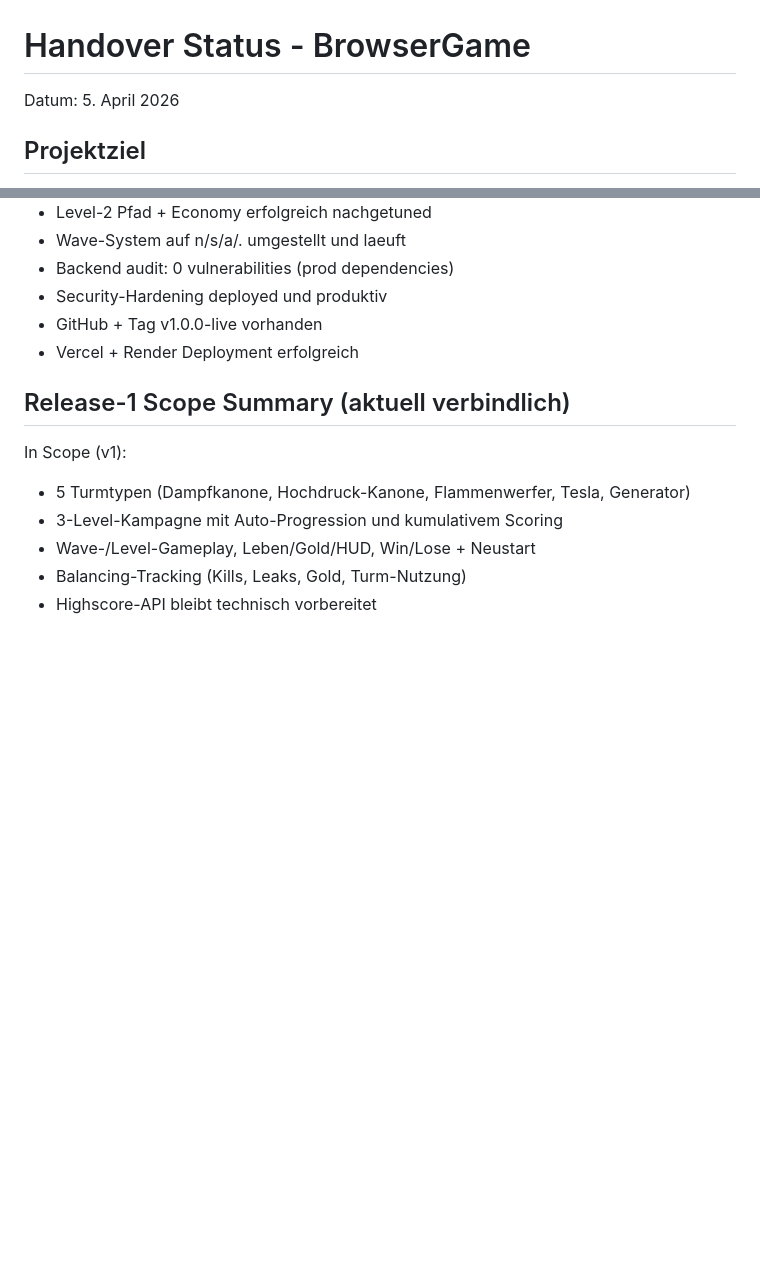
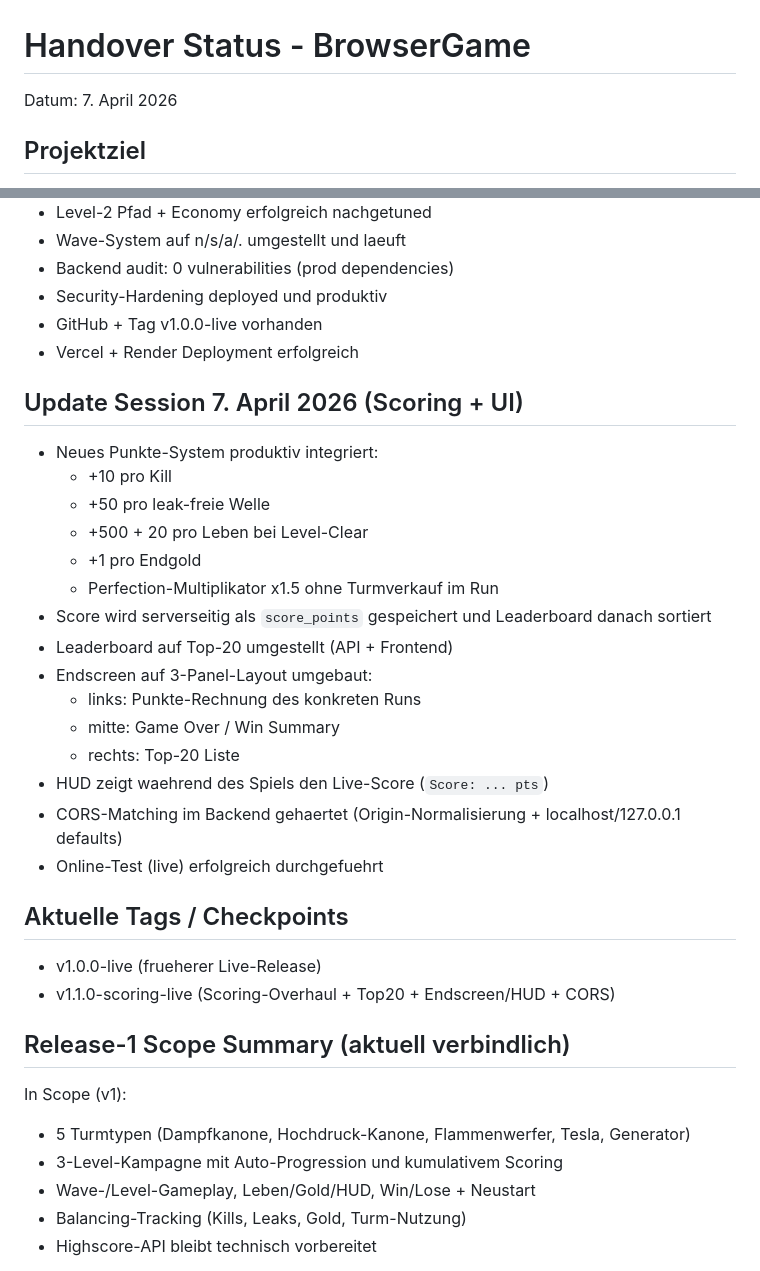
Before and after one commit to petertuete/steampunkTowerDefense, a Markdown page: HANDOVER_STATUS.md, 2 parts joined by grey strips. Rendered like a GitHub page; blank space fills up the shorter version.

Commit message:
Wrap up session with scoring overhaul handover notes

```diff
--- a/HANDOVER_STATUS.md
+++ b/HANDOVER_STATUS.md
@@ -1,6 +1,6 @@
 # Handover Status - BrowserGame
 
-Datum: 5. April 2026
+Datum: 7. April 2026
 
 ## Projektziel
 Steampunk Pixel-Art Tower Defense als spec-driven Vibe-Coding-Projekt, zuerst lokal kostenlos, spaeter onlinefaehig.
@@ -108,6 +108,27 @@ Wichtig:
 - GitHub + Tag v1.0.0-live vorhanden
 - Vercel + Render Deployment erfolgreich
 
+## Update Session 7. April 2026 (Scoring + UI)
+- Neues Punkte-System produktiv integriert:
+   - +10 pro Kill
+   - +50 pro leak-freie Welle
+   - +500 + 20 pro Leben bei Level-Clear
+   - +1 pro Endgold
+   - Perfection-Multiplikator x1.5 ohne Turmverkauf im Run
+- Score wird serverseitig als `score_points` gespeichert und Leaderboard danach sortiert
+- Leaderboard auf Top-20 umgestellt (API + Frontend)
+- Endscreen auf 3-Panel-Layout umgebaut:
+   - links: Punkte-Rechnung des konkreten Runs
+   - mitte: Game Over / Win Summary
+   - rechts: Top-20 Liste
+- HUD zeigt waehrend des Spiels den Live-Score (`Score: ... pts`)
+- CORS-Matching im Backend gehaertet (Origin-Normalisierung + localhost/127.0.0.1 defaults)
+- Online-Test (live) erfolgreich durchgefuehrt
+
+## Aktuelle Tags / Checkpoints
+- v1.0.0-live (frueherer Live-Release)
+- v1.1.0-scoring-live (Scoring-Overhaul + Top20 + Endscreen/HUD + CORS)
+
 ## Release-1 Scope Summary (aktuell verbindlich)
 In Scope (v1):
 - 5 Turmtypen (Dampfkanone, Hochdruck-Kanone, Flammenwerfer, Tesla, Generator)
```
Also changed, not shown: RESUME_NEXT_STEPS.md (+9 -3 lines).
